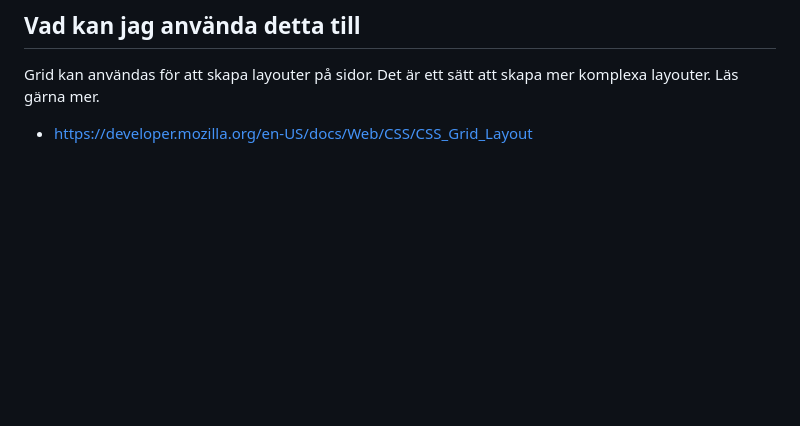
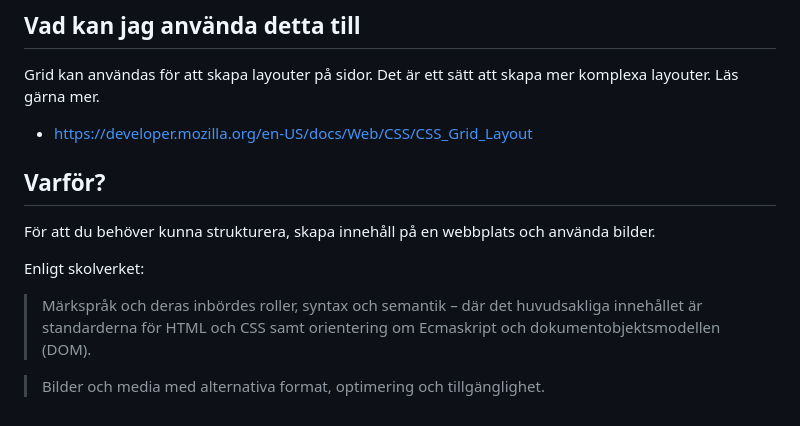
Before and after one commit to Pissoarsniffare/wu1-bildgalleri, a Markdown page: readme.md, the part around the change printed below. Drawn GitHub-style; blank space fills up the shorter version.

```diff
--- a/readme.md
+++ b/readme.md
@@ -101,3 +101,13 @@ Läs mer om [bilder](https://webbutveckling.jensa.dev/media/bilder/).
 Grid kan användas för att skapa layouter på sidor. Det är ett sätt att skapa mer komplexa layouter. Läs gärna mer.
 
 * https://developer.mozilla.org/en-US/docs/Web/CSS/CSS_Grid_Layout
+
+## Varför?
+
+För att du behöver kunna strukturera, skapa innehåll på en webbplats och använda bilder.
+
+Enligt skolverket:
+
+> Märkspråk och deras inbördes roller, syntax och semantik – där det huvudsakliga innehållet är standarderna för HTML och CSS samt orientering om Ecmaskript och dokumentobjektsmodellen (DOM).
+
+> Bilder och media med alternativa format, optimering och tillgänglighet.
```
Also changed, not shown: other parts of readme.md (+2 -2 lines).
